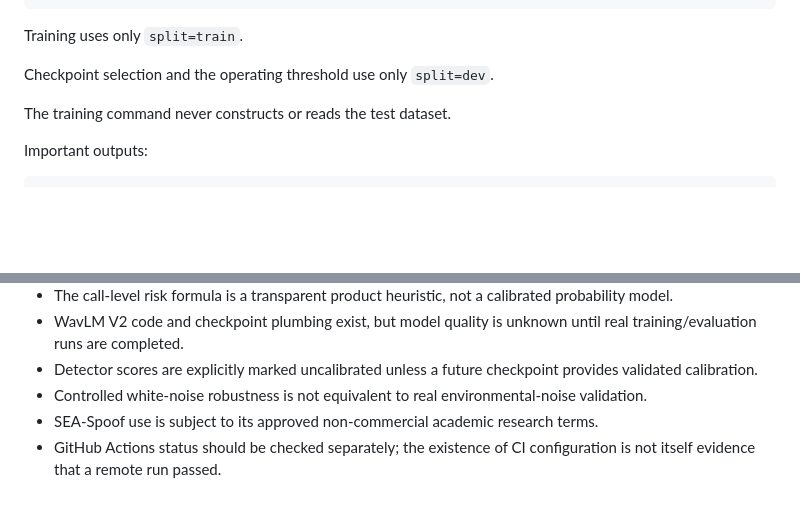
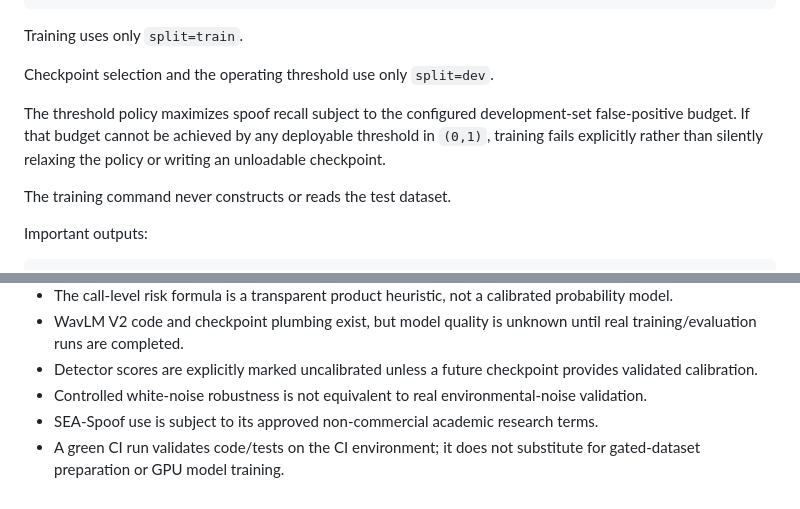
Before and after one commit to YAGYASALWAN/VaaniRakshak-AI, a Markdown page: docs/VAANIRAKSHAK_V2_RUNBOOK.md, 2 parts joined by grey strips. GitHub-like rendering; blank space fills up the shorter version.

```diff
--- a/docs/VAANIRAKSHAK_V2_RUNBOOK.md
+++ b/docs/VAANIRAKSHAK_V2_RUNBOOK.md
@@ -141,6 +165,8 @@ python -m vaanirakshak.v2_train_ssl `
 Training uses only `split=train`.
 
 Checkpoint selection and the operating threshold use only `split=dev`.
+
+The threshold policy maximizes spoof recall subject to the configured development-set false-positive budget. If that budget cannot be achieved by any deployable threshold in `(0,1)`, training fails explicitly rather than silently relaxing the policy or writing an unloadable checkpoint.
 
 The training command never constructs or reads the test dataset.
 
@@ -409,4 +439,4 @@ A checkpoint should not be promoted to the SIH-facing detector until we have, at
 - Detector scores are explicitly marked uncalibrated unless a future checkpoint provides validated calibration.
 - Controlled white-noise robustness is not equivalent to real environmental-noise validation.
 - SEA-Spoof use is subject to its approved non-commercial academic research terms.
-- GitHub Actions status should be checked separately; the existence of CI configuration is not itself evidence that a remote run passed.
+- A green CI run validates code/tests on the CI environment; it does not substitute for gated-dataset preparation or GPU model training.
```
Also changed, not shown: other parts of docs/VAANIRAKSHAK_V2_RUNBOOK.md (+29 -1 lines).
